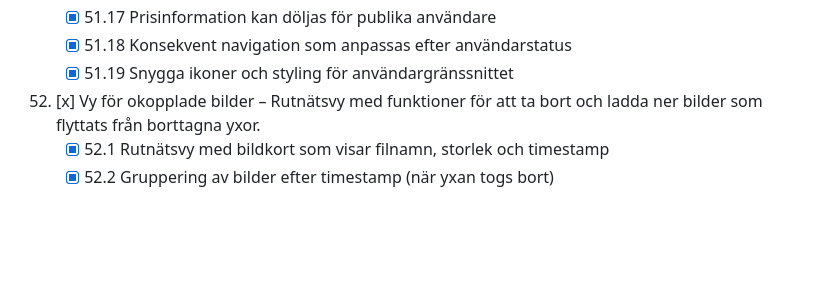
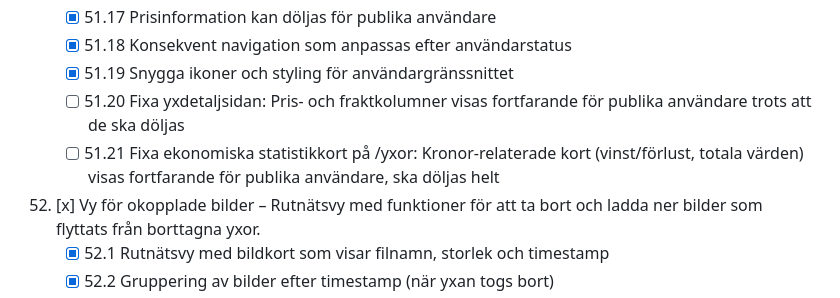
Before and after one commit to Armandur/AxeCollection, a Markdown page: TODO_FEATURES.md, the part around the change. Drawn GitHub-style; blank space fills up the shorter version.

Commit message:
Lägg till TODO: Fixa pris- och fraktkolumner på yxdetaljsidan för publika användare

```diff
--- a/TODO_FEATURES.md
+++ b/TODO_FEATURES.md
@@ -202,6 +202,8 @@ En checklista för vidareutveckling av AxeCollection. Bocka av med [x] när klar
     - [x] 51.17 Prisinformation kan döljas för publika användare
     - [x] 51.18 Konsekvent navigation som anpassas efter användarstatus
     - [x] 51.19 Snygga ikoner och styling för användargränssnittet
+    - [ ] 51.20 Fixa yxdetaljsidan: Pris- och fraktkolumner visas fortfarande för publika användare trots att de ska döljas
+    - [ ] 51.21 Fixa ekonomiska statistikkort på /yxor: Kronor-relaterade kort (vinst/förlust, totala värden) visas fortfarande för publika användare, ska döljas helt
 52. [x] Vy för okopplade bilder – Rutnätsvy med funktioner för att ta bort och ladda ner bilder som flyttats från borttagna yxor.
     - [x] 52.1 Rutnätsvy med bildkort som visar filnamn, storlek och timestamp
     - [x] 52.2 Gruppering av bilder efter timestamp (när yxan togs bort)
```
